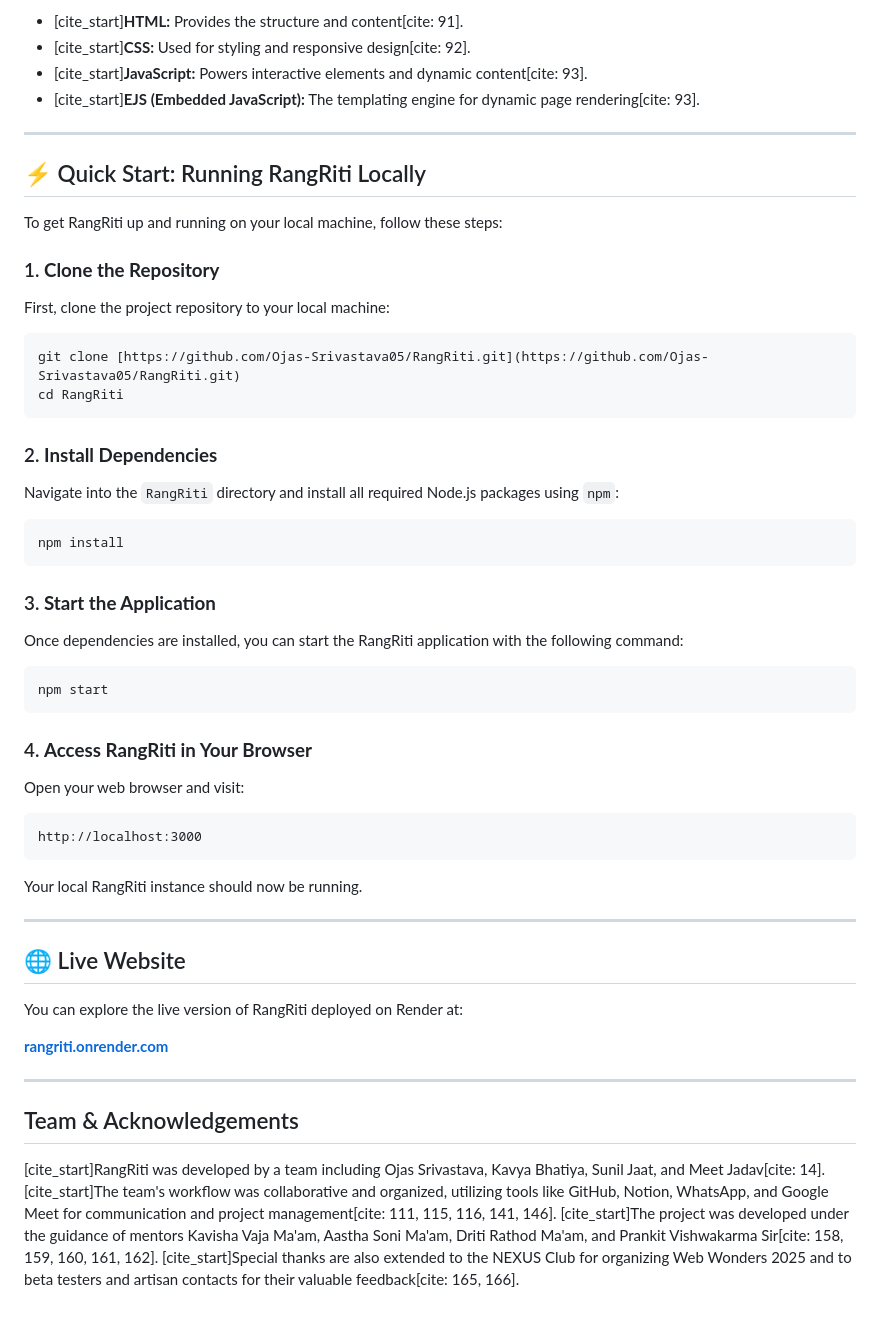
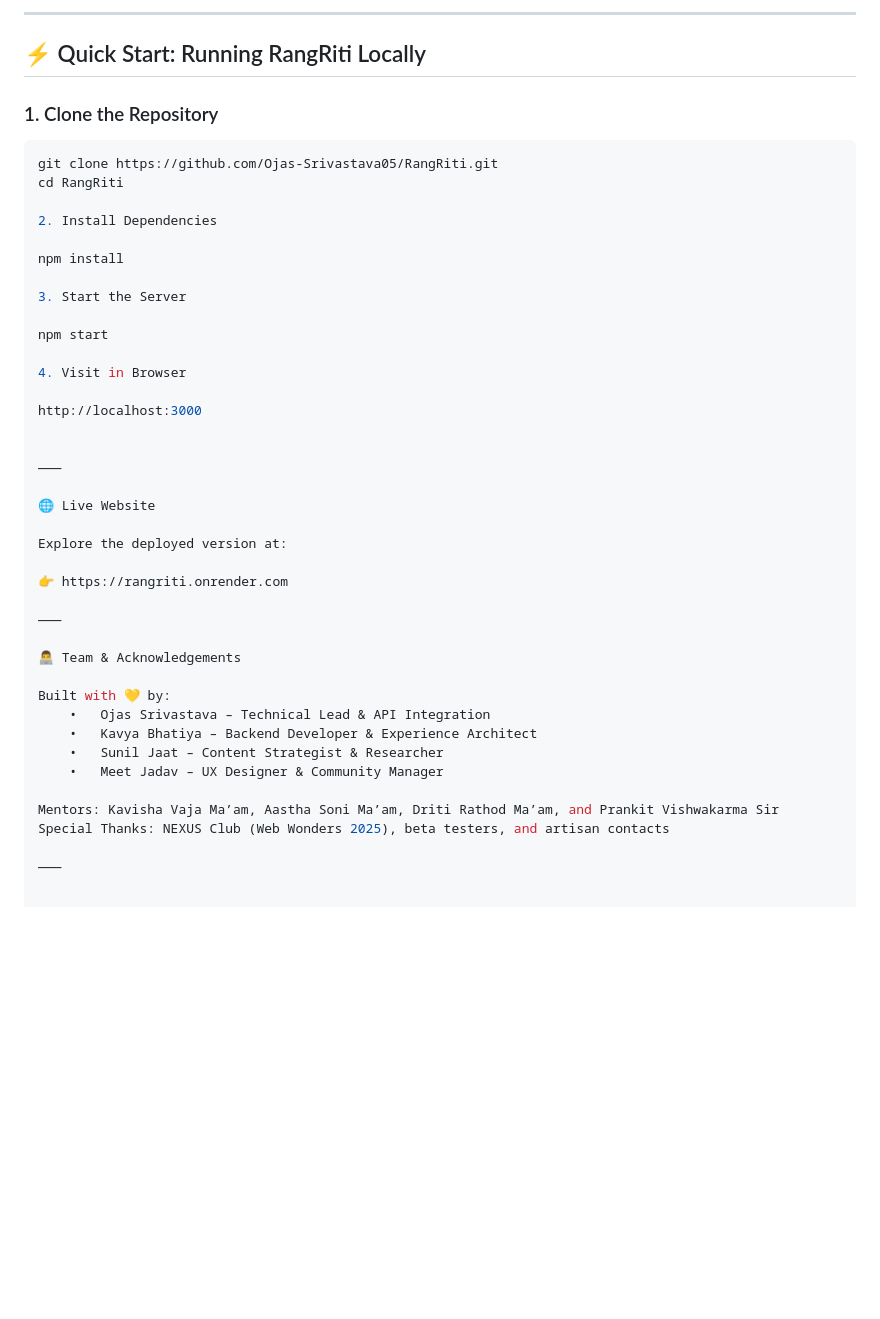
Before and after one commit to Ojas-Srivastava05/RangRiti, a Markdown page: README.md, the part around one of its changes. Drawn GitHub-style; blank space fills up the shorter version.

````diff
--- a/README.md
+++ b/README.md
@@ -65,60 +71,46 @@ The project tackles several key issues:
 
-  * [cite\_start]**HTML:** Provides the structure and content[cite: 91].
-  * [cite\_start]**CSS:** Used for styling and responsive design[cite: 92].
-  * [cite\_start]**JavaScript:** Powers interactive elements and dynamic content[cite: 93].
-  * [cite\_start]**EJS (Embedded JavaScript):** The templating engine for dynamic page rendering[cite: 93].
-
------
+---
 
 ## ⚡ Quick Start: Running RangRiti Locally
 
-To get RangRiti up and running on your local machine, follow these steps:
-
-### 1\. **Clone the Repository**
-
-First, clone the project repository to your local machine:
+### 1. Clone the Repository
 
 ```bash
-git clone [https://github.com/Ojas-Srivastava05/RangRiti.git](https://github.com/Ojas-Srivastava05/RangRiti.git)
+git clone https://github.com/Ojas-Srivastava05/RangRiti.git
 cd RangRiti
-```
 
-### 2\. **Install Dependencies**
+2. Install Dependencies
 
-Navigate into the `RangRiti` directory and install all required Node.js packages using `npm`:
+npm install
 
-```bash
-npm install
-```
+3. Start the Server
 
-### 3\. **Start the Application**
+npm start
 
-Once dependencies are installed, you can start the RangRiti application with the following command:
+4. Visit in Browser
 
-```bash
-npm start
-```
+http://localhost:3000
 
-### 4\. **Access RangRiti in Your Browser**
 
-Open your web browser and visit:
+⸻
 
-```
-http://localhost:3000
-```
+🌐 Live Website
 
-Your local RangRiti instance should now be running.
+Explore the deployed version at:
 
------
+👉 https://rangriti.onrender.com
 
-## 🌐 Live Website
+⸻
 
-You can explore the live version of RangRiti deployed on Render at:
+👨‍💻 Team & Acknowledgements
 
-[**rangriti.onrender.com**](https://rangriti.onrender.com)
+Built with 💛 by:
+	•	Ojas Srivastava – Technical Lead & API Integration
+	•	Kavya Bhatiya – Backend Developer & Experience Architect
+	•	Sunil Jaat – Content Strategist & Researcher
+	•	Meet Jadav – UX Designer & Community Manager
 
------
+Mentors: Kavisha Vaja Ma’am, Aastha Soni Ma’am, Driti Rathod Ma’am, and Prankit Vishwakarma Sir
+Special Thanks: NEXUS Club (Web Wonders 2025), beta testers, and artisan contacts
 
-## Team & Acknowledgements
-
-[cite\_start]RangRiti was developed by a team including Ojas Srivastava, Kavya Bhatiya, Sunil Jaat, and Meet Jadav[cite: 14]. [cite\_start]The team's workflow was collaborative and organized, utilizing tools like GitHub, Notion, WhatsApp, and Google Meet for communication and project management[cite: 111, 115, 116, 141, 146]. [cite\_start]The project was developed under the guidance of mentors Kavisha Vaja Ma'am, Aastha Soni Ma'am, Driti Rathod Ma'am, and Prankit Vishwakarma Sir[cite: 158, 159, 160, 161, 162]. [cite\_start]Special thanks are also extended to the NEXUS Club for organizing Web Wonders 2025 and to beta testers and artisan contacts for their valuable feedback[cite: 165, 166].
+⸻
````
Also changed, not shown: other parts of README.md (+45 -39 lines).
